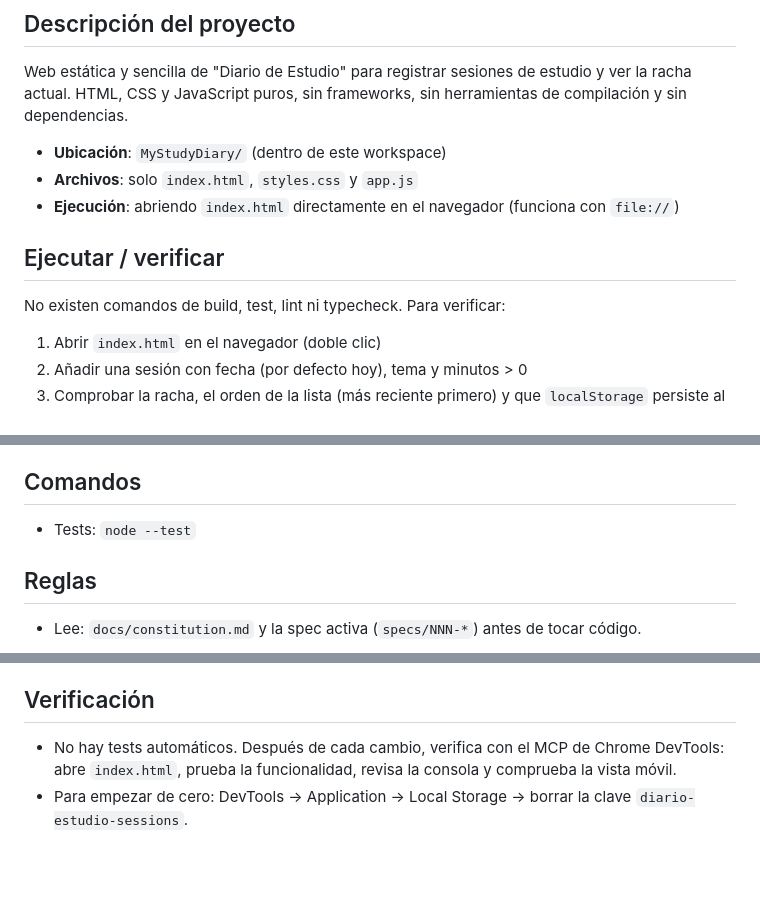
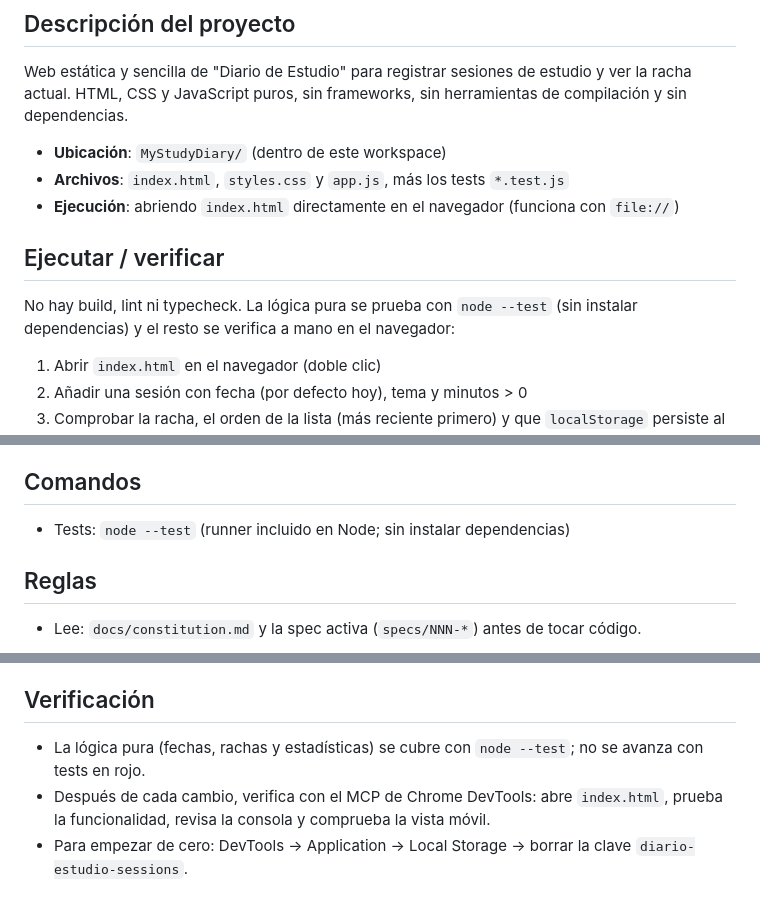
Before and after one commit to Nugallan/MyStudyDiary-Desarrollo-con-IA-TheBigSchool, a Markdown page: AGENTS.md, 3 parts joined by grey strips. Drawn GitHub-style; blank space fills up the shorter version.

Commit message:
Alinea la politica de tests en AGENTS.md y versiona docs/

```diff
--- a/AGENTS.md
+++ b/AGENTS.md
@@ -5,12 +5,12 @@
 Web estática y sencilla de "Diario de Estudio" para registrar sesiones de estudio y ver la racha actual. HTML, CSS y JavaScript puros, sin frameworks, sin herramientas de compilación y sin dependencias.
 
 - **Ubicación**: `MyStudyDiary/` (dentro de este workspace)
-- **Archivos**: solo `index.html`, `styles.css` y `app.js`
+- **Archivos**: `index.html`, `styles.css` y `app.js`, más los tests `*.test.js`
 - **Ejecución**: abriendo `index.html` directamente en el navegador (funciona con `file://`)
 
 ## Ejecutar / verificar
 
-No existen comandos de build, test, lint ni typecheck. Para verificar:
+No hay build, lint ni typecheck. La lógica pura se prueba con `node --test` (sin instalar dependencias) y el resto se verifica a mano en el navegador:
 
 1. Abrir `index.html` en el navegador (doble clic)
 2. Añadir una sesión con fecha (por defecto hoy), tema y minutos > 0
@@ -53,7 +53,7 @@ No existen comandos de build, test, lint ni typecheck. Para verificar:
 
 ## Comandos
 
-- Tests: `node --test`
+- Tests: `node --test` (runner incluido en Node; sin instalar dependencias)
 
 ## Reglas
 
@@ -68,5 +68,6 @@ No existen comandos de build, test, lint ni typecheck. Para verificar:
 
 ## Verificación
 
-- No hay tests automáticos. Después de cada cambio, verifica con el MCP de Chrome DevTools: abre `index.html`, prueba la funcionalidad, revisa la consola y comprueba la vista móvil.
+- La lógica pura (fechas, rachas y estadísticas) se cubre con `node --test`; no se avanza con tests en rojo.
+- Después de cada cambio, verifica con el MCP de Chrome DevTools: abre `index.html`, prueba la funcionalidad, revisa la consola y comprueba la vista móvil.
 - Para empezar de cero: DevTools -> Application -> Local Storage -> borrar la clave `diario-estudio-sessions`.
```
Also changed, not shown: MEMORY.md (+1 -0 lines), docs/constitution.md (added, +10 -0 lines).
